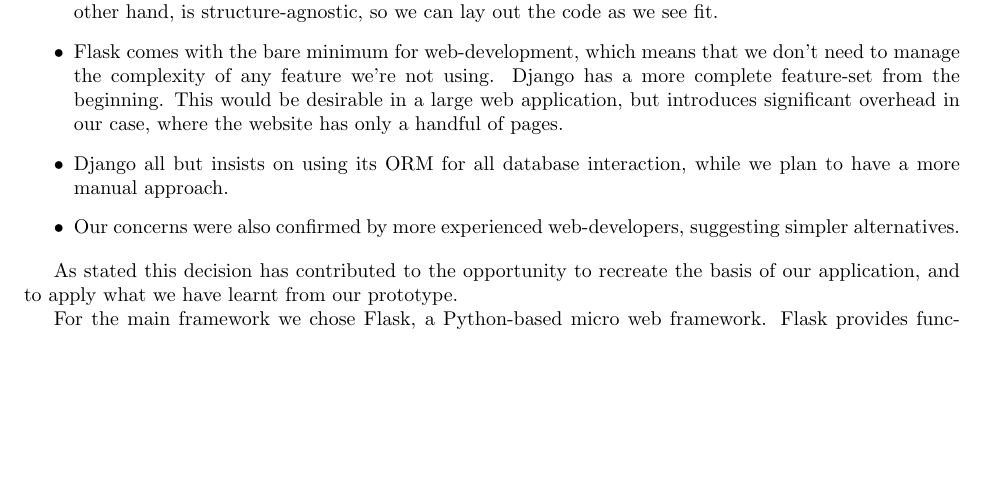
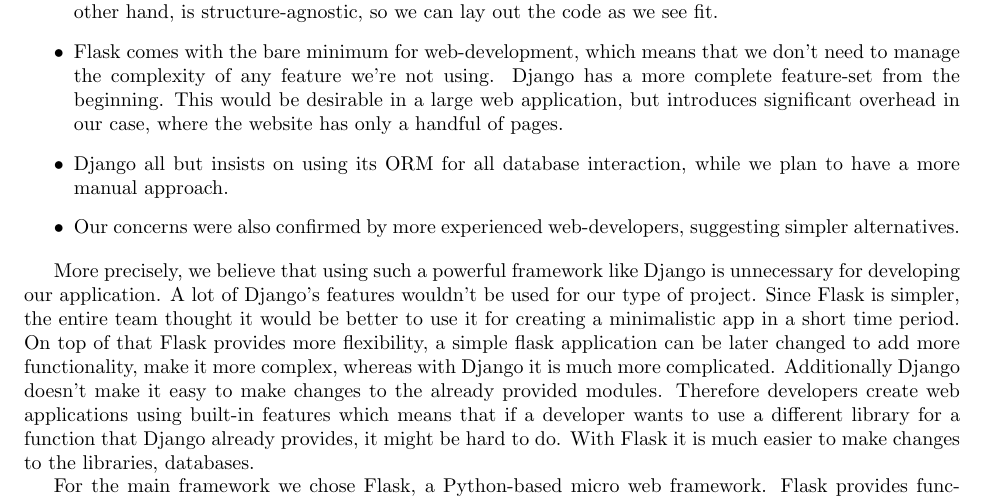
Before and after one commit to Veluga/Thalia-Backtesting-Tool, a LaTeX document (Report/05Coding/coding.tex): part of page 4 of 12, cut so that both start at the same text, the shorter picture padded with empty space. Compiled offline with pdfLaTeX; a LaTeX package or settings file that is missing is left out.

Commit message:
Update coding.tex

```diff
--- a/Report/05Coding/coding.tex
+++ b/Report/05Coding/coding.tex
@@ -95,7 +95,7 @@
     \item Our concerns were also confirmed by more experienced web-developers, suggesting simpler alternatives.
 \end{itemize}
 
-As stated this decision has contributed to the opportunity to recreate the basis of our application, and to apply what we have learnt from our prototype.
+More precisely, we believe that using such a powerful framework like Django is unnecessary for developing our application. A lot of Django's features wouldn't be used for our type of project. Since Flask is simpler, the entire team thought it would be better to use it for creating a minimalistic app in a short time period. On top of that Flask provides more flexibility, a simple flask application can be later changed to add more functionality, make it more complex, whereas with Django it is much more complicated. Additionally Django doesn't make it easy to make changes to the already provided modules. Therefore developers create web applications using built-in features which means that if a developer wants to use a different library for a function that Django already provides, it might be hard to do. With Flask it is much easier to make changes to the libraries, databases.
 
 \iffalse
 Sources:
```
